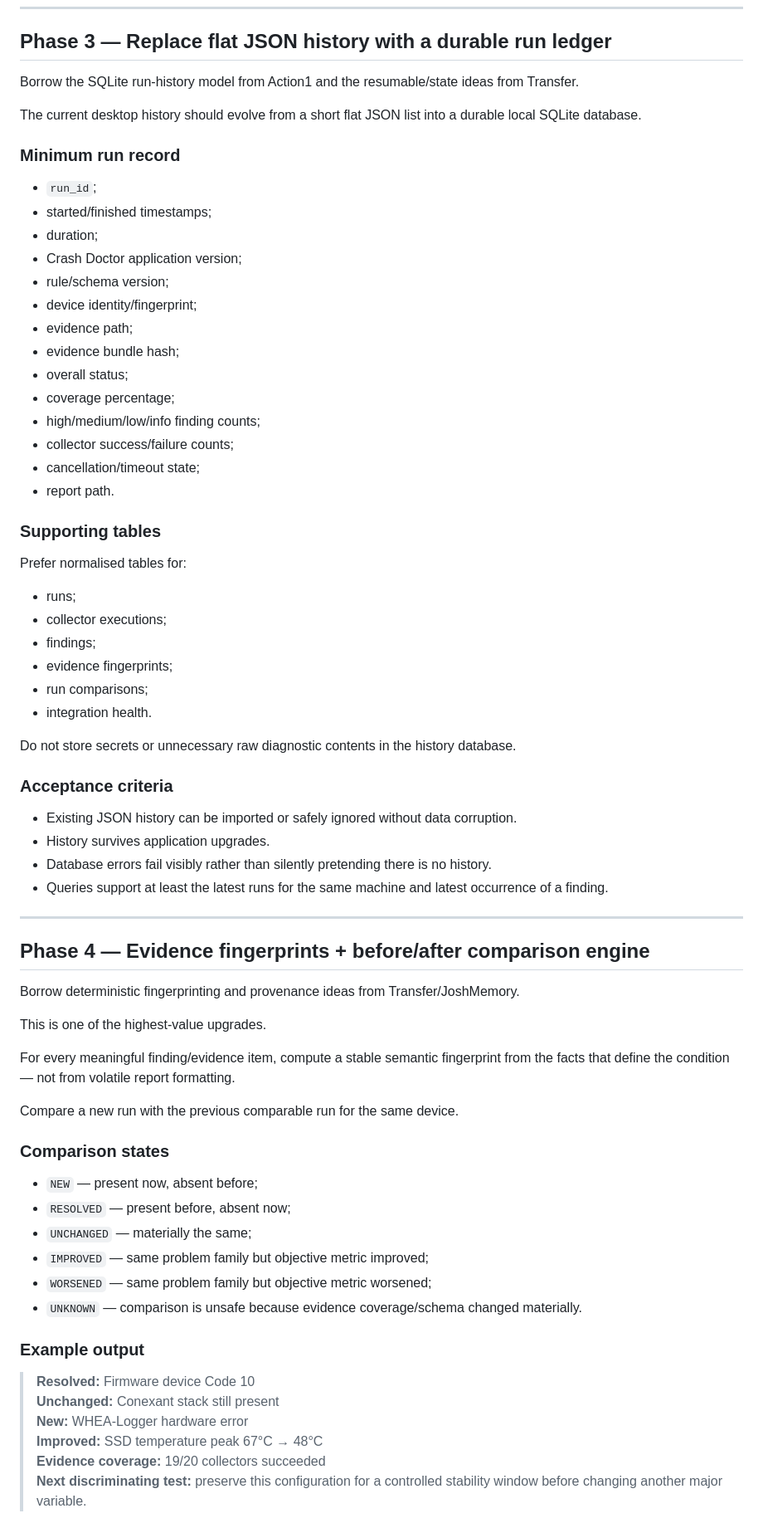
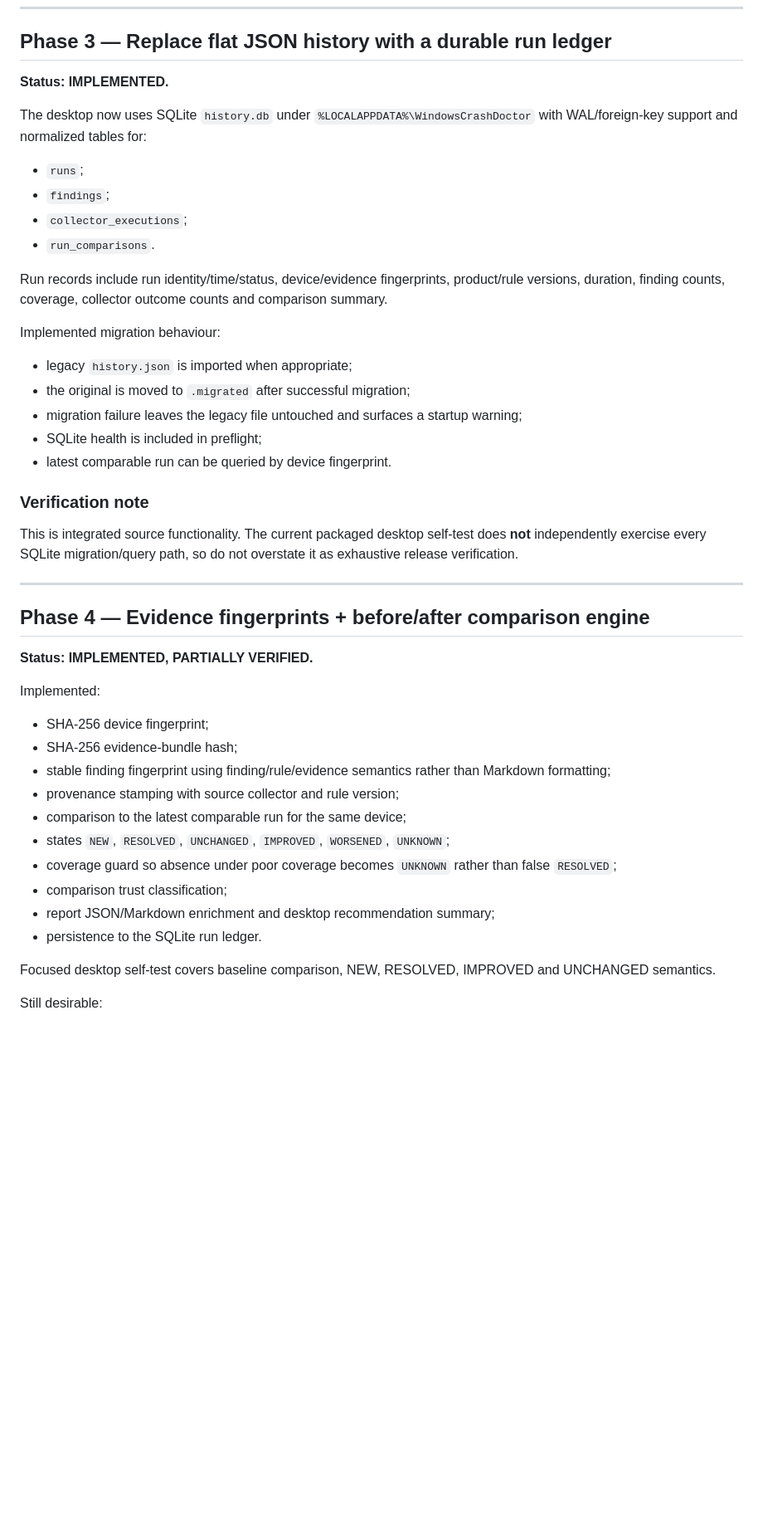
Before and after one commit to joshualparris/hprobooktroubleshoot, a Markdown page: docs/GITHUB_BORROW_ROADMAP.md, the part around one of its changes. Shown at 83% size. Rendered like a GitHub page; blank space fills up the shorter version.

```diff
--- a/docs/GITHUB_BORROW_ROADMAP.md
+++ b/docs/GITHUB_BORROW_ROADMAP.md
@@ -147,74 +113,49 @@ Crash Doctor should still produce a report and state exactly which evidence is m
 
 ## Phase 3 — Replace flat JSON history with a durable run ledger
 
-Borrow the SQLite run-history model from Action1 and the resumable/state ideas from Transfer.
+**Status: IMPLEMENTED.**
 
-The current desktop history should evolve from a short flat JSON list into a durable local SQLite database.
+The desktop now uses SQLite `history.db` under `%LOCALAPPDATA%\WindowsCrashDoctor` with WAL/foreign-key support and normalized tables for:
 
-### Minimum run record
+- `runs`;
+- `findings`;
+- `collector_executions`;
+- `run_comparisons`.
 
-- `run_id`;
-- started/finished timestamps;
-- duration;
-- Crash Doctor application version;
-- rule/schema version;
-- device identity/fingerprint;
-- evidence path;
-- evidence bundle hash;
-- overall status;
-- coverage percentage;
-- high/medium/low/info finding counts;
-- collector success/failure counts;
-- cancellation/timeout state;
-- report path.
+Run records include run identity/time/status, device/evidence fingerprints, product/rule versions, duration, finding counts, coverage, collector outcome counts and comparison summary.
 
-### Supporting tables
+Implemented migration behaviour:
 
-Prefer normalised tables for:
+- legacy `history.json` is imported when appropriate;
+- the original is moved to `.migrated` after successful migration;
+- migration failure leaves the legacy file untouched and surfaces a startup warning;
+- SQLite health is included in preflight;
+- latest comparable run can be queried by device fingerprint.
 
-- runs;
-- collector executions;
-- findings;
-- evidence fingerprints;
-- run comparisons;
-- integration health.
+### Verification note
 
-Do not store secrets or unnecessary raw diagnostic contents in the history database.
-
-### Acceptance criteria
-
-- Existing JSON history can be imported or safely ignored without data corruption.
-- History survives application upgrades.
-- Database errors fail visibly rather than silently pretending there is no history.
-- Queries support at least the latest runs for the same machine and latest occurrence of a finding.
+This is integrated source functionality. The current packaged desktop self-test does **not** independently exercise every SQLite migration/query path, so do not overstate it as exhaustive release verification.
 
 ---
 
 ## Phase 4 — Evidence fingerprints + before/after comparison engine
 
-Borrow deterministic fingerprinting and provenance ideas from Transfer/JoshMemory.
+**Status: IMPLEMENTED, PARTIALLY VERIFIED.**
 
-This is one of the highest-value upgrades.
+Implemented:
 
-For every meaningful finding/evidence item, compute a stable semantic fingerprint from the facts that define the condition — not from volatile report formatting.
+- SHA-256 device fingerprint;
+- SHA-256 evidence-bundle hash;
+- stable finding fingerprint using finding/rule/evidence semantics rather than Markdown formatting;
+- provenance stamping with source collector and rule version;
+- comparison to the latest comparable run for the same device;
+- states `NEW`, `RESOLVED`, `UNCHANGED`, `IMPROVED`, `WORSENED`, `UNKNOWN`;
+- coverage guard so absence under poor coverage becomes `UNKNOWN` rather than false `RESOLVED`;
+- comparison trust classification;
+- report JSON/Markdown enrichment and desktop recommendation summary;
+- persistence to the SQLite run ledger.
 
-Compare a new run with the previous comparable run for the same device.
+Focused desktop self-test covers baseline comparison, NEW, RESOLVED, IMPROVED and UNCHANGED semantics.
 
-### Comparison states
+Still desirable:
 
-- `NEW` — present now, absent before;
-- `RESOLVED` — present before, absent now;
-- `UNCHANGED` — materially the same;
-- `IMPROVED` — same problem family but objective metric improved;
-- `WORSENED` — same problem family but objective metric worsened;
-- `UNKNOWN` — comparison is unsafe because evidence coverage/schema changed materially.
-
-### Example output
-
-> **Resolved:** Firmware device Code 10
-> **Unchanged:** Conexant stack still present
-> **New:** WHEA-Logger hardware error
-> **Improved:** SSD temperature peak 67°C → 48°C
-> **Evidence coverage:** 19/20 collectors succeeded
-> **Next discriminating test:** preserve this configuration for a controlled stability window before changing another major variable.
-
```
Also changed, not shown: other parts of docs/GITHUB_BORROW_ROADMAP.md (+162 -247 lines).
